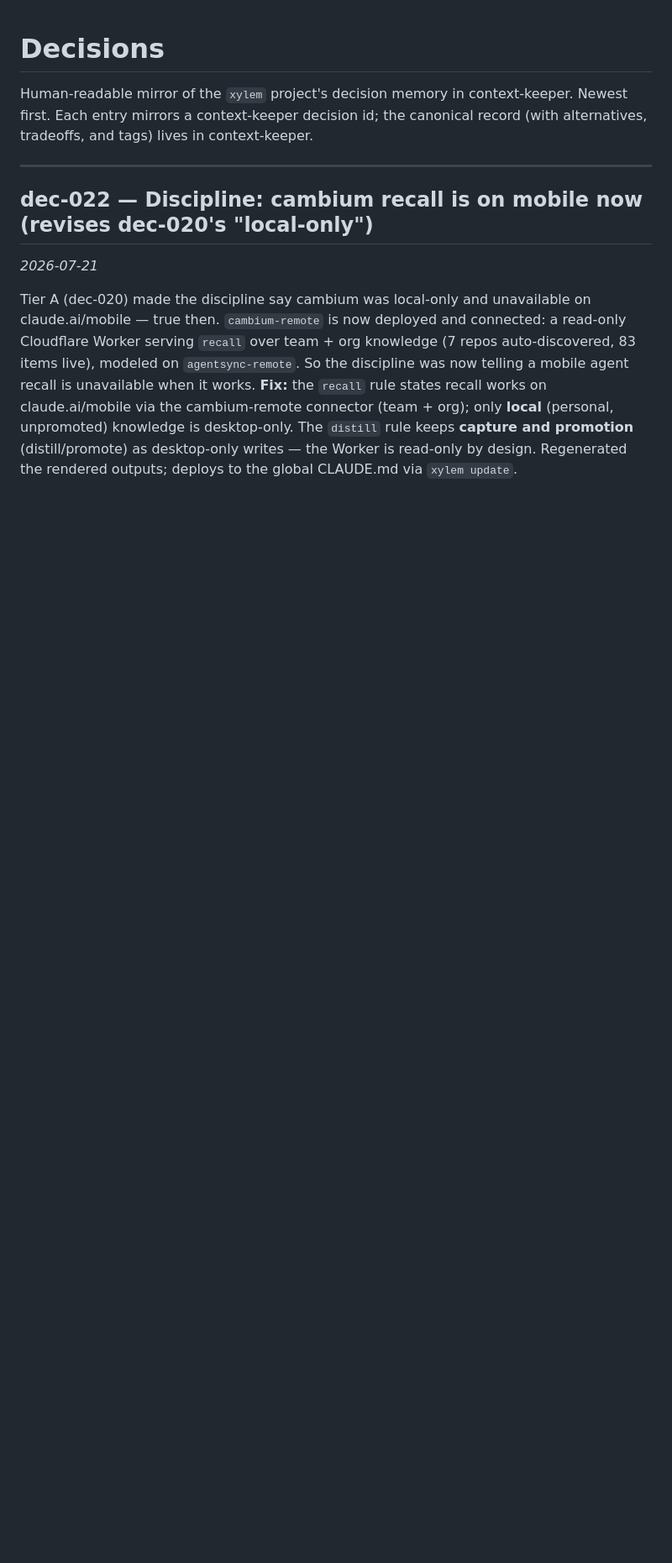
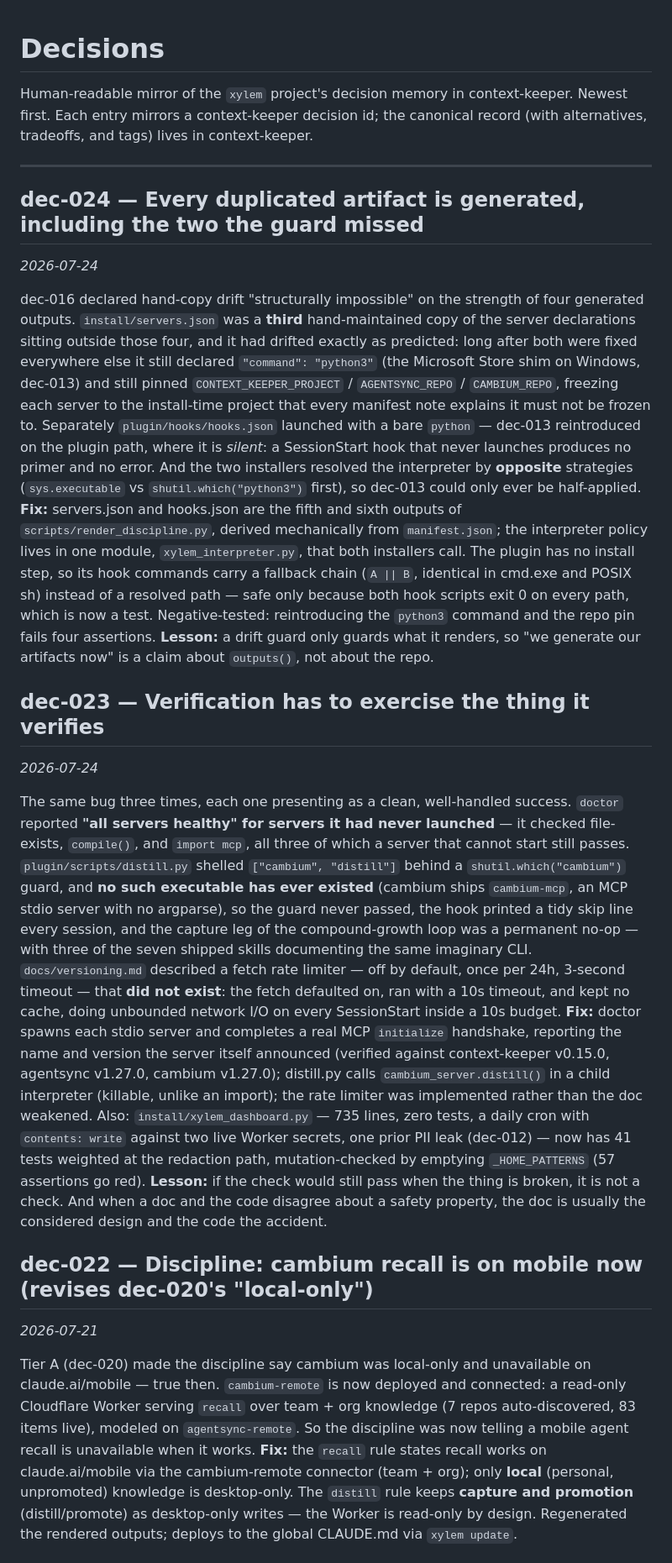
Before and after one commit to jarmstrong158/Xylem, a Markdown page: DECISIONS.md, the part around the change. Shown at 84% size. Rendered like a GitHub page; blank space fills up the shorter version.

Commit message:
Record dec-023 and dec-024 for the audit sweep
Mirrors the two context-keeper decisions this branch established:
verification that exercises what it verifies, and extending the
generate-don't-copy guard to the two files it missed.

Co-Authored-By: Claude Opus 4.8 (1M context) <noreply@anthropic.com>

```diff
--- a/DECISIONS.md
+++ b/DECISIONS.md
@@ -5,6 +5,54 @@ Newest first. Each entry mirrors a context-keeper decision id; the canonical rec
 (with alternatives, tradeoffs, and tags) lives in context-keeper.
 
 ---
+
+## dec-024 — Every duplicated artifact is generated, including the two the guard missed
+*2026-07-24*
+
+dec-016 declared hand-copy drift "structurally impossible" on the strength of four
+generated outputs. `install/servers.json` was a **third** hand-maintained copy of the
+server declarations sitting outside those four, and it had drifted exactly as predicted:
+long after both were fixed everywhere else it still declared `"command": "python3"` (the
+Microsoft Store shim on Windows, dec-013) and still pinned `CONTEXT_KEEPER_PROJECT` /
+`AGENTSYNC_REPO` / `CAMBIUM_REPO`, freezing each server to the install-time project that
+every manifest note explains it must not be frozen to. Separately `plugin/hooks/hooks.json`
+launched with a bare `python` — dec-013 reintroduced on the plugin path, where it is
+*silent*: a SessionStart hook that never launches produces no primer and no error. And the
+two installers resolved the interpreter by **opposite** strategies (`sys.executable` vs
+`shutil.which("python3")` first), so dec-013 could only ever be half-applied.
+**Fix:** servers.json and hooks.json are the fifth and sixth outputs of
+`scripts/render_discipline.py`, derived mechanically from `manifest.json`; the interpreter
+policy lives in one module, `xylem_interpreter.py`, that both installers call. The plugin
+has no install step, so its hook commands carry a fallback chain (`A || B`, identical in
+cmd.exe and POSIX sh) instead of a resolved path — safe only because both hook scripts exit
+0 on every path, which is now a test. Negative-tested: reintroducing the `python3` command
+and the repo pin fails four assertions. **Lesson:** a drift guard only guards what it
+renders, so "we generate our artifacts now" is a claim about `outputs()`, not about the repo.
+
+## dec-023 — Verification has to exercise the thing it verifies
+*2026-07-24*
+
+The same bug three times, each one presenting as a clean, well-handled success.
+`doctor` reported **"all servers healthy" for servers it had never launched** — it checked
+file-exists, `compile()`, and `import mcp`, all three of which a server that cannot start
+still passes. `plugin/scripts/distill.py` shelled `["cambium", "distill"]` behind a
+`shutil.which("cambium")` guard, and **no such executable has ever existed** (cambium ships
+`cambium-mcp`, an MCP stdio server with no argparse), so the guard never passed, the hook
+printed a tidy skip line every session, and the capture leg of the compound-growth loop was
+a permanent no-op — with three of the seven shipped skills documenting the same imaginary
+CLI. `docs/versioning.md` described a fetch rate limiter — off by default, once per 24h,
+3-second timeout — that **did not exist**: the fetch defaulted on, ran with a 10s timeout,
+and kept no cache, doing unbounded network I/O on every SessionStart inside a 10s budget.
+**Fix:** doctor spawns each stdio server and completes a real MCP `initialize` handshake,
+reporting the name and version the server itself announced (verified against context-keeper
+v0.15.0, agentsync v1.27.0, cambium v1.27.0); distill.py calls `cambium_server.distill()` in
+a child interpreter (killable, unlike an import); the rate limiter was implemented rather
+than the doc weakened. Also: `install/xylem_dashboard.py` — 735 lines, zero tests, a daily
+cron with `contents: write` against two live Worker secrets, one prior PII leak (dec-012) —
+now has 41 tests weighted at the redaction path, mutation-checked by emptying
+`_HOME_PATTERNS` (57 assertions go red). **Lesson:** if the check would still pass when the
+thing is broken, it is not a check. And when a doc and the code disagree about a safety
+property, the doc is usually the considered design and the code the accident.
 
 ## dec-022 — Discipline: cambium recall is on mobile now (revises dec-020's "local-only")
 *2026-07-21*
```
